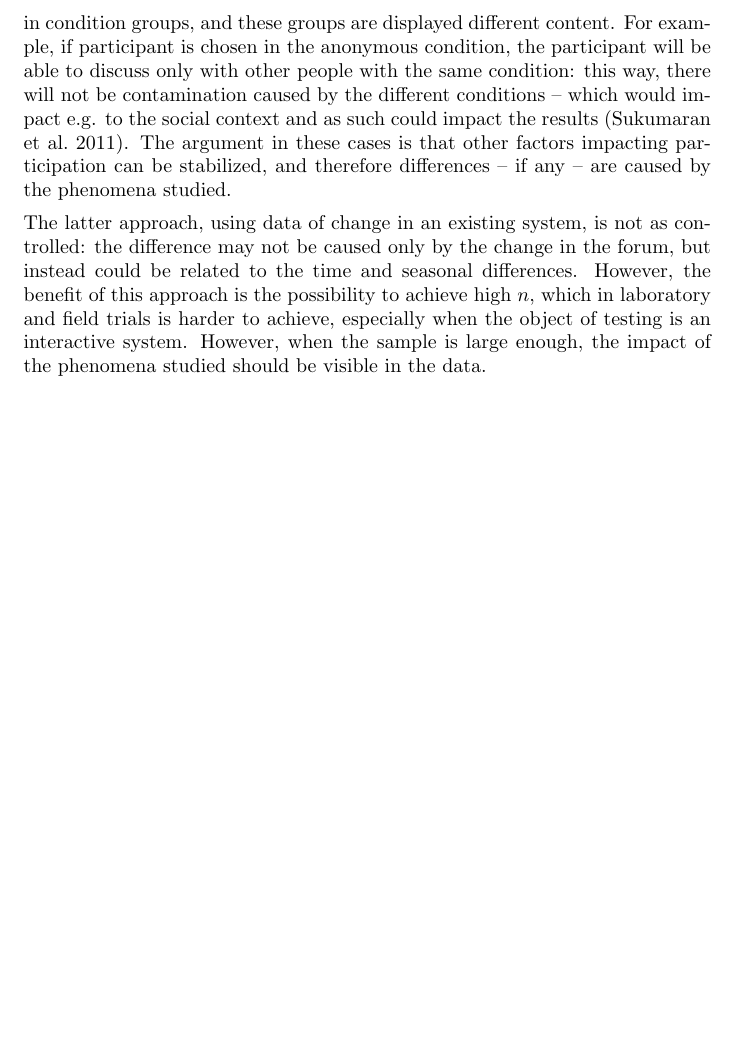
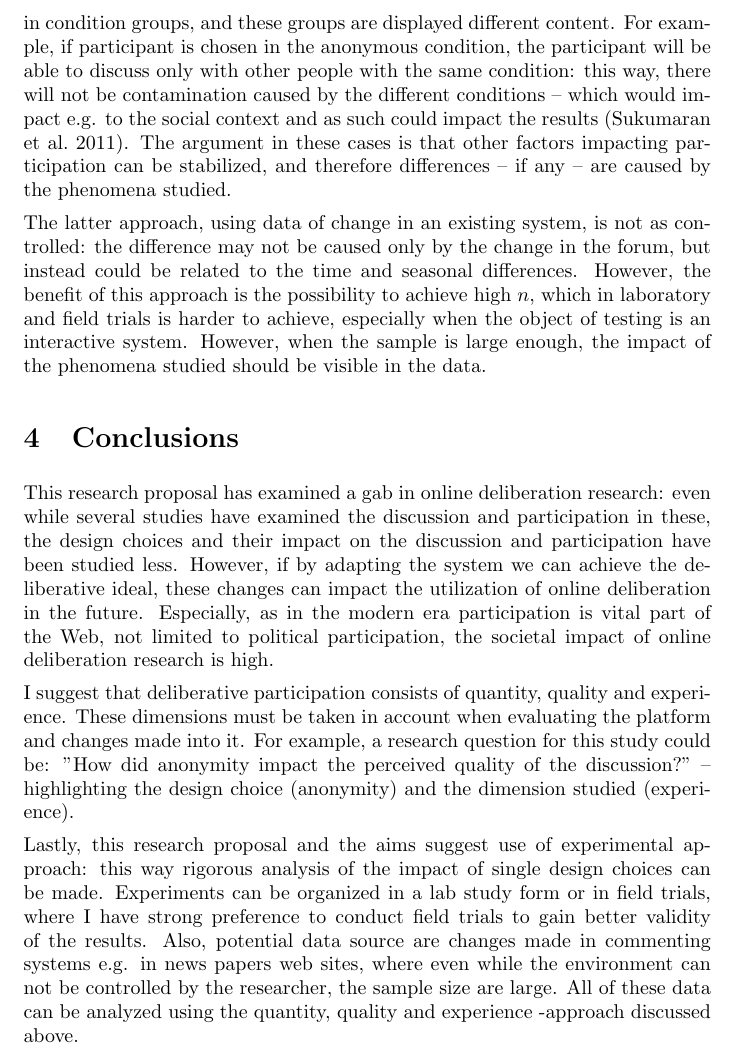
Before and after one commit to matnel/thesis-proposal, a LaTeX paper (proposal.tex): part of page 6 of 8, cut so that both start at the same text, the shorter picture padded with empty space. Compiled offline with pdfLaTeX.

Commit message:
Conclusions added

```diff
--- a/proposal.tex
+++ b/proposal.tex
@@ -93,6 +93,14 @@ The former two approaches allow stronger control of the phenomena in question, s
 
 The latter approach, using data of change in an existing system, is not as controlled: the difference may not be caused only by the change in the forum, but instead could be related to the time and seasonal differences. However, the benefit of this approach is the possibility to achieve high $n$, which in laboratory and field trials is harder to achieve, especially when the object of testing is an interactive system. However, when the sample is large enough, the impact of the phenomena studied should be visible in the data.
 
+\section{Conclusions}
+
+This research proposal has examined a gab in online deliberation research: even while several studies have examined the discussion and participation in these, the design choices and their impact on the discussion and participation have been studied less. However, if by adapting the system we can achieve the deliberative ideal, these changes can impact the utilization of online deliberation in the future. Especially, as in the modern era participation is vital part of the Web, not limited to political participation, the societal impact of online deliberation research is high.
+
+I suggest that deliberative participation consists of quantity, quality and experience. These dimensions must be taken in account when evaluating the platform and changes made into it. For example, a research question for this study could be: "How did anonymity impact the perceived quality of the discussion?" -- highlighting the design choice (anonymity) and the dimension studied (experience).
+
+Lastly, this research proposal and the aims suggest use of experimental approach: this way rigorous analysis of the impact of single design choices can be made. Experiments can be organized in a lab study form or in field trials, where I have strong preference to conduct field trials to gain better validity of the results. Also, potential data source are changes made in commenting systems e.g. in news papers web sites, where even while the environment can not be controlled by the researcher, the sample size are large. All of these data can be analyzed using the quantity, quality and experience -approach discussed above.
+
 \newpage
 
 \bibliographystyle{apsr}
```
